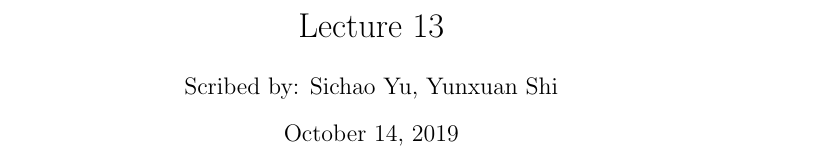
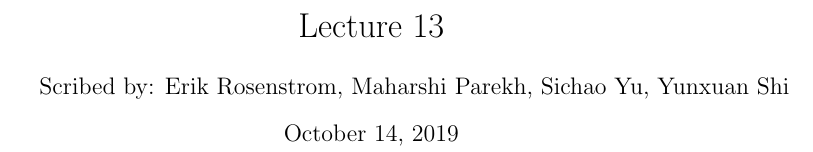
Before and after one commit to donsheehy/graph_theory_scribe_notes, a LaTeX document (week08/lec14.tex): part of page 1 of 5, cut so that both start at the same text. Compiled offline with pdfLaTeX; a LaTeX package or settings file that is missing is left out.

Commit message:
changed author

```diff
--- a/week08/lec14.tex
+++ b/week08/lec14.tex
@@ -10,7 +10,7 @@
 \begin{document}
 
   \title{Lecture 13}
-  \author{Scribed by: Sichao Yu, Yunxuan Shi }
+  \author{Scribed by: Erik Rosenstrom, Maharshi Parekh, Sichao Yu, Yunxuan Shi }
   \maketitle
 
 
```
Also changed, not shown: week08/lec14.pdf.
